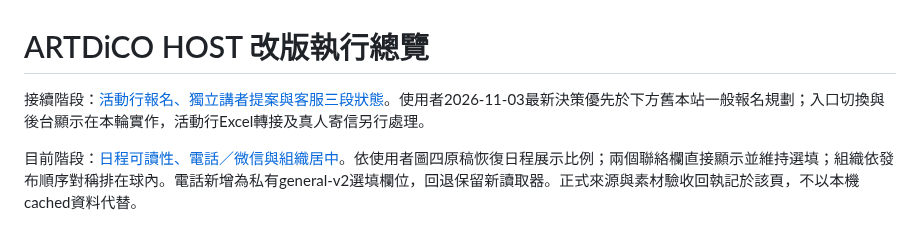
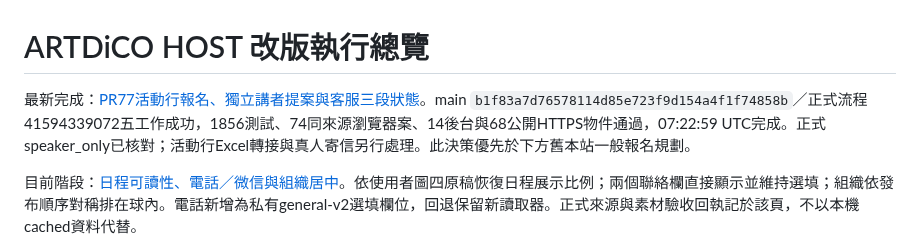
Before and after one commit to kunanli/artdicohost, a Markdown page: docs/redesign/README.md, the part around the change. Rendered like a GitHub page.

Commit message:
docs: record PR77 exact source, speaker policy and production release evidence

```diff
--- a/docs/redesign/README.md
+++ b/docs/redesign/README.md
@@ -1,6 +1,6 @@
 # ARTDiCO HOST 改版執行總覽
 
-接續階段：[活動行報名、獨立講者提案與客服三段狀態](external-registration-staff-status-release.md)。使用者2026-11-03最新決策優先於下方舊本站一般報名規劃；入口切換與後台顯示在本輪實作，活動行Excel轉接及真人寄信另行處理。
+最新完成：[PR77活動行報名、獨立講者提案與客服三段狀態](external-registration-staff-status-release.md)。main `b1f83a7d76578114d85e723f9d154a4f1f74858b`／正式流程41594339072五工作成功，1856測試、74同來源瀏覽器案、14後台與68公開HTTPS物件通過，07:22:59 UTC完成。正式speaker_only已核對；活動行Excel轉接與真人寄信另行處理。此決策優先於下方舊本站一般報名規劃。
 
 目前階段：[日程可讀性、電話／微信與組織居中](public-readability-contact-layout-release.md)。依使用者圖四原稿恢復日程展示比例；兩個聯絡欄直接顯示並維持選填；組織依發布順序對稱排在球內。電話新增為私有general-v2選填欄位，回退保留新讀取器。正式來源與素材驗收回執記於該頁，不以本機cached資料代替。
 
```
Also changed, not shown: README.md (+1 -1 lines), docs/redesign/external-registration-staff-status-release.md (+18 -0 lines).
